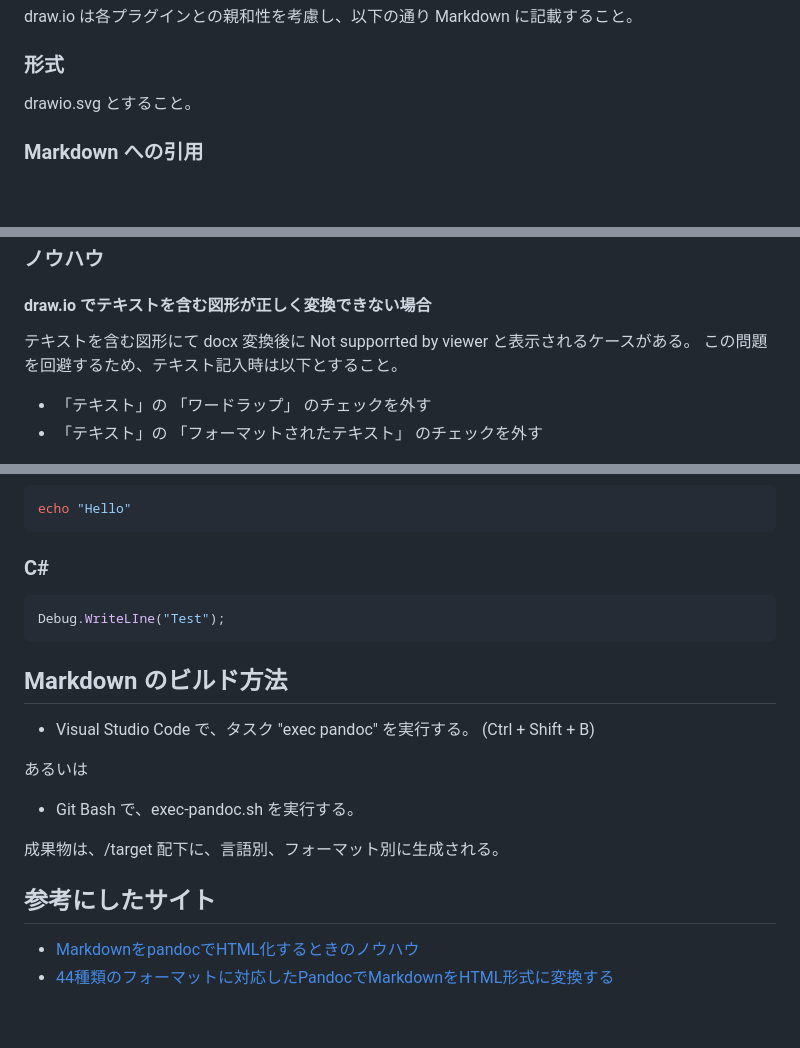
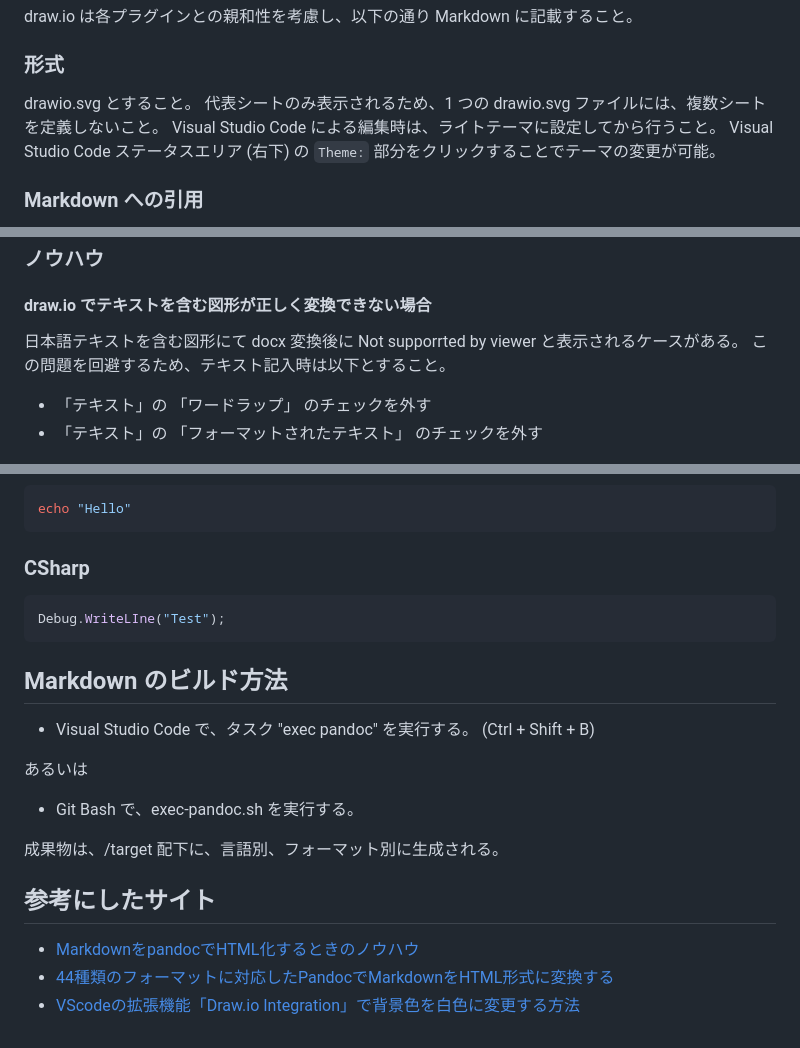
Before and after one commit to Hondarer/pub_markdown, a Markdown page: src/index.md, 3 parts joined by grey strips. GitHub-like rendering; blank space fills up the shorter version.

Commit message:
draw.io のテーマ変更方法記載

````diff
--- a/src/index.md
+++ b/src/index.md
@@ -79,6 +79,9 @@ draw.io は各プラグインとの親和性を考慮し、以下の通り Markd
 ### 形式
 
 drawio.svg とすること。
+代表シートのみ表示されるため、1 つの drawio.svg ファイルには、複数シートを定義しないこと。
+Visual Studio Code による編集時は、ライトテーマに設定してから行うこと。
+Visual Studio Code ステータスエリア (右下) の `Theme:` 部分をクリックすることでテーマの変更が可能。
 
 ### Markdown への引用
 
@@ -97,7 +100,7 @@ drawio.svg とすること。
 
 #### draw.io でテキストを含む図形が正しく変換できない場合
 
-テキストを含む図形にて docx 変換後に Not supporrted by viewer と表示されるケースがある。
+日本語テキストを含む図形にて docx 変換後に Not supporrted by viewer と表示されるケースがある。
 この問題を回避するため、テキスト記入時は以下とすること。
 
 - 「テキスト」の 「ワードラップ」 のチェックを外す
@@ -118,7 +121,7 @@ drawio.svg とすること。
 echo "Hello"
 ```
 
-### C#
+### CSharp
 
 ```csharp
 Debug.WriteLIne("Test");
@@ -126,16 +129,17 @@ Debug.WriteLIne("Test");
 
 ## Markdown のビルド方法
 
-+ Visual Studio Code で、タスク "exec pandoc" を実行する。
+- Visual Studio Code で、タスク "exec pandoc" を実行する。
   (Ctrl + Shift + B)
 
 あるいは
 
-+ Git Bash で、exec-pandoc.sh を実行する。
+- Git Bash で、exec-pandoc.sh を実行する。
 
 成果物は、/target 配下に、言語別、フォーマット別に生成される。
 
 ## 参考にしたサイト
 
-+ [MarkdownをpandocでHTML化するときのノウハウ](https://kiririmode.hatenablog.jp/entry/20220227/1645935125)
-+ [44種類のフォーマットに対応したPandocでMarkdownをHTML形式に変換する](https://dev.classmethod.jp/articles/pandoc-markdown2html/)
+- [MarkdownをpandocでHTML化するときのノウハウ](https://kiririmode.hatenablog.jp/entry/20220227/1645935125)
+- [44種類のフォーマットに対応したPandocでMarkdownをHTML形式に変換する](https://dev.classmethod.jp/articles/pandoc-markdown2html/)
+- [VScodeの拡張機能「Draw.io Integration」で背景色を白色に変更する方法](https://penpen-dev.com/blog/vscode-drawio/)
````
